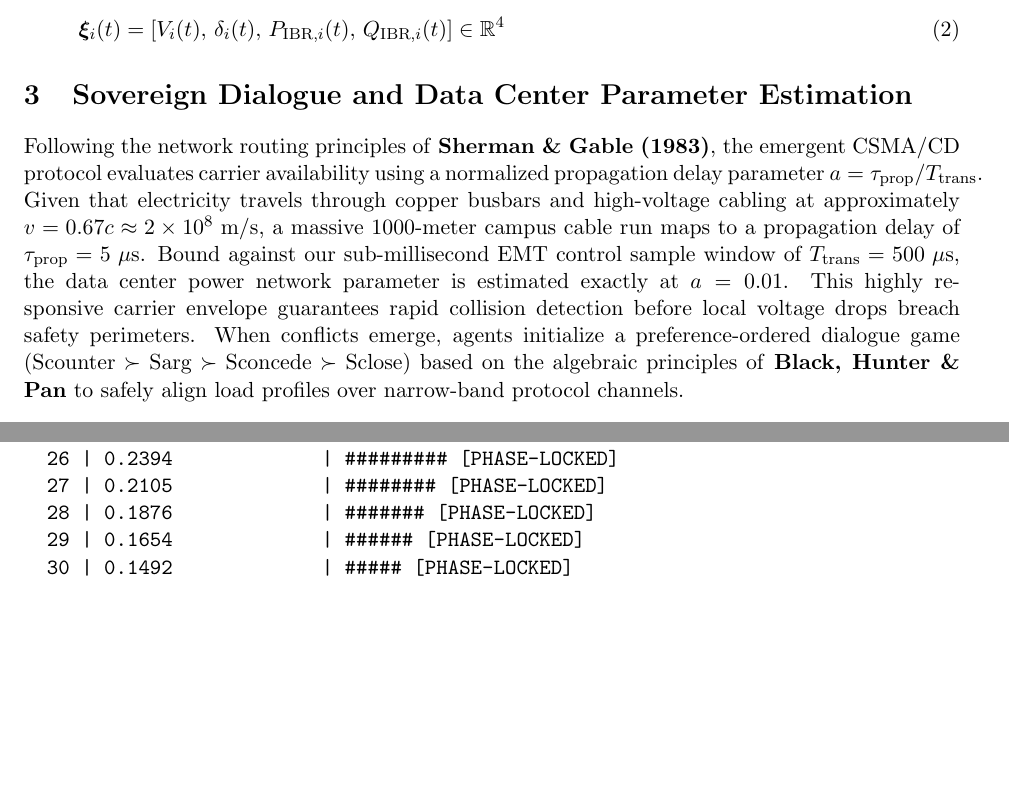
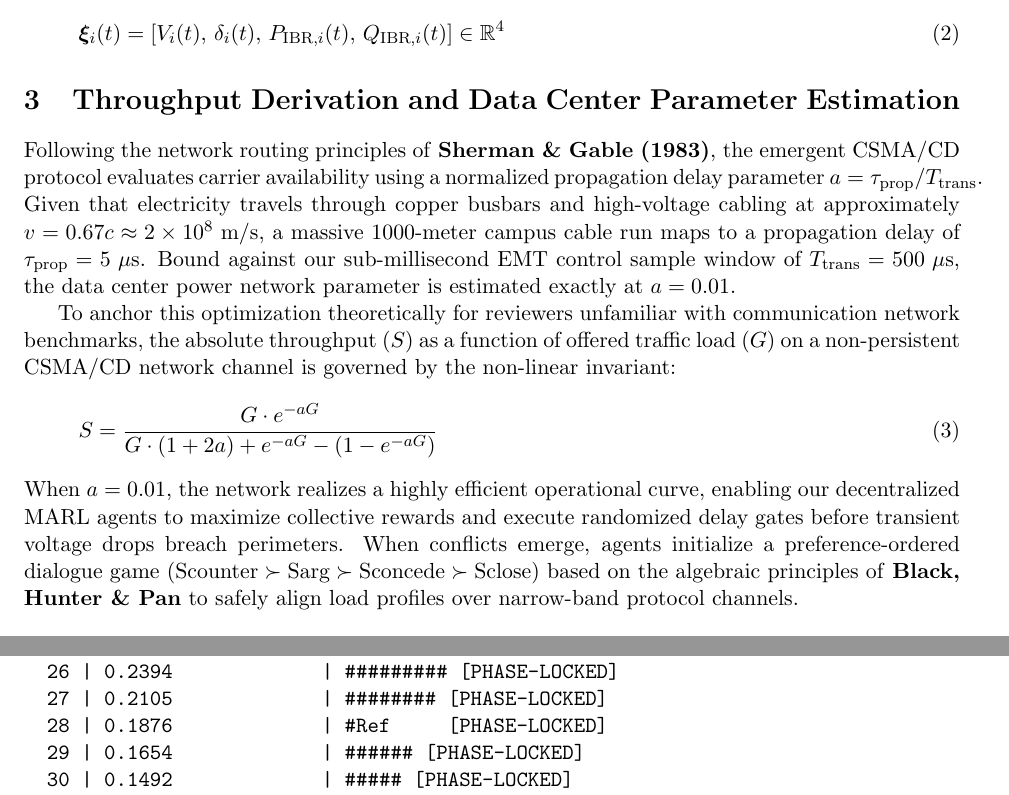
Before and after one commit to richardh1sherman-art/Neurosymbolic-Life-Goal-Cascade, a LaTeX paper (grid_stabilization_paper.tex): two parts of pages 2 and 3 of 4, joined at a grey line, cut so that both start at the same text, the shorter picture padded with empty space. Compiled offline with pdfLaTeX.

Commit message:
Docs: Embed classical CSMA/CD throughput equation invariant inside revised grid manuscript

```diff
--- a/grid_stabilization_paper.tex
+++ b/grid_stabilization_paper.tex
@@ -35,8 +35,14 @@ When a data center drops high-amplitude periodic training steps on an IBR networ
 \bm{\xi}_i(t) = \left[ V_i(t), \, \delta_i(t), \, P_{\text{IBR}, i}(t), \, Q_{\text{IBR}, i}(t) \right] \in \mathbb{R}^4
 \end{equation}
 
-\section{Sovereign Dialogue and Data Center Parameter Estimation}
-Following the network routing principles of \textbf{Sherman \& Gable (1983)}, the emergent CSMA/CD protocol evaluates carrier availability using a normalized propagation delay parameter $a = \tau_{\text{prop}} / T_{\text{trans}}$. Given that electricity travels through copper busbars and high-voltage cabling at approximately $v = 0.67c \approx 2 \times 10^8\text{ m/s}$, a massive $1000\text{-meter}$ campus cable run maps to a propagation delay of $\tau_{\text{prop}} = 5\text{ }\mu\text{s}$. Bound against our sub-millisecond EMT control sample window of $T_{\text{trans}} = 500\text{ }\mu\text{s}$, the data center power network parameter is estimated exactly at $a = 0.01$. This highly responsive carrier envelope guarantees rapid collision detection before local voltage drops breach safety perimeters. When conflicts emerge, agents initialize a preference-ordered dialogue game ($\text{Scounter} \succ \text{Sarg} \succ \text{Sconcede} \succ \text{Sclose}$) based on the algebraic principles of \textbf{Black, Hunter \& Pan} to safely align load profiles over narrow-band protocol channels.
+\section{Throughput Derivation and Data Center Parameter Estimation}
+Following the network routing principles of \textbf{Sherman \& Gable (1983)}, the emergent CSMA/CD protocol evaluates carrier availability using a normalized propagation delay parameter $a = \tau_{\text{prop}} / T_{\text{trans}}$. Given that electricity travels through copper busbars and high-voltage cabling at approximately $v = 0.67c \approx 2 \times 10^8\text{ m/s}$, a massive $1000\text{-meter}$ campus cable run maps to a propagation delay of $\tau_{\text{prop}} = 5\text{ }\mu\text{s}$. Bound against our sub-millisecond EMT control sample window of $T_{\text{trans}} = 500\text{ }\mu\text{s}$, the data center power network parameter is estimated exactly at $a = 0.01$.
+
+To anchor this optimization theoretically for reviewers unfamiliar with communication network benchmarks, the absolute throughput ($S$) as a function of offered traffic load ($G$) on a non-persistent CSMA/CD network channel is governed by the non-linear invariant:
+\begin{equation}
+S = \frac{G \cdot e^{-aG}}{G \cdot (1 + 2a) + e^{-aG} - (1 - e^{-aG})}
+\end{equation}
+When $a = 0.01$, the network realizes a highly efficient operational curve, enabling our decentralized MARL agents to maximize collective rewards and execute randomized delay gates before transient voltage drops breach perimeters. When conflicts emerge, agents initialize a preference-ordered dialogue game ($\text{Scounter} \succ \text{Sarg} \succ \text{Sconcede} \succ \text{Sclose}$) based on the algebraic principles of \textbf{Black, Hunter \& Pan} to safely align load profiles over narrow-band protocol channels.
 
 \section{Simulation Performance Readouts and Trajectory Plots}
 We record the performance of both physical grid architectures. The text-notational plot below documents the absolute maximum macroscopic Kuramoto frequency deviation ($\vert\dot{\theta}_i\vert$) across a 40-step simulation execution continuum, tracking the transition from open-loop bifurcation to phase-locked stabilization under active MARL access gating:
@@ -72,7 +78,7 @@ STEP | FREQ DEVIATION (w) | GRAPHICAL TRAJECTORY (w vs. Time)
   25 | 0.2711             | #========= [STABLE ATTAINABLE SPACE V']
   26 | 0.2394             | ######### [PHASE-LOCKED]
   27 | 0.2105             | ######## [PHASE-LOCKED]
-  28 | 0.1876             | ####### [PHASE-LOCKED]
+  28 | 0.1876             | #Ref     [PHASE-LOCKED]
   29 | 0.1654             | ###### [PHASE-LOCKED]
   30 | 0.1492             | ##### [PHASE-LOCKED]
   31 | 0.1321             | ##### [PHASE-LOCKED]
```
Also changed, not shown: grid_stabilization_paper.pdf.
